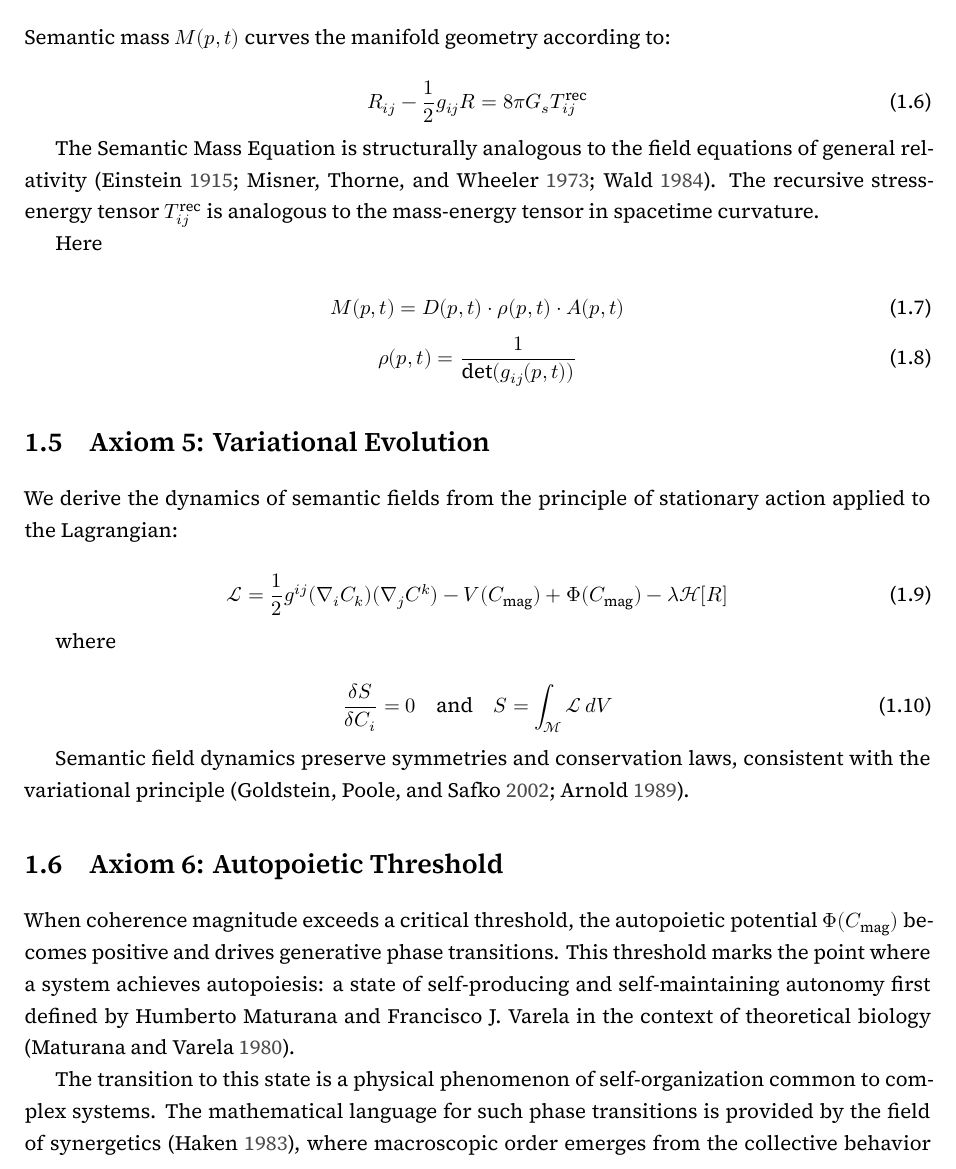
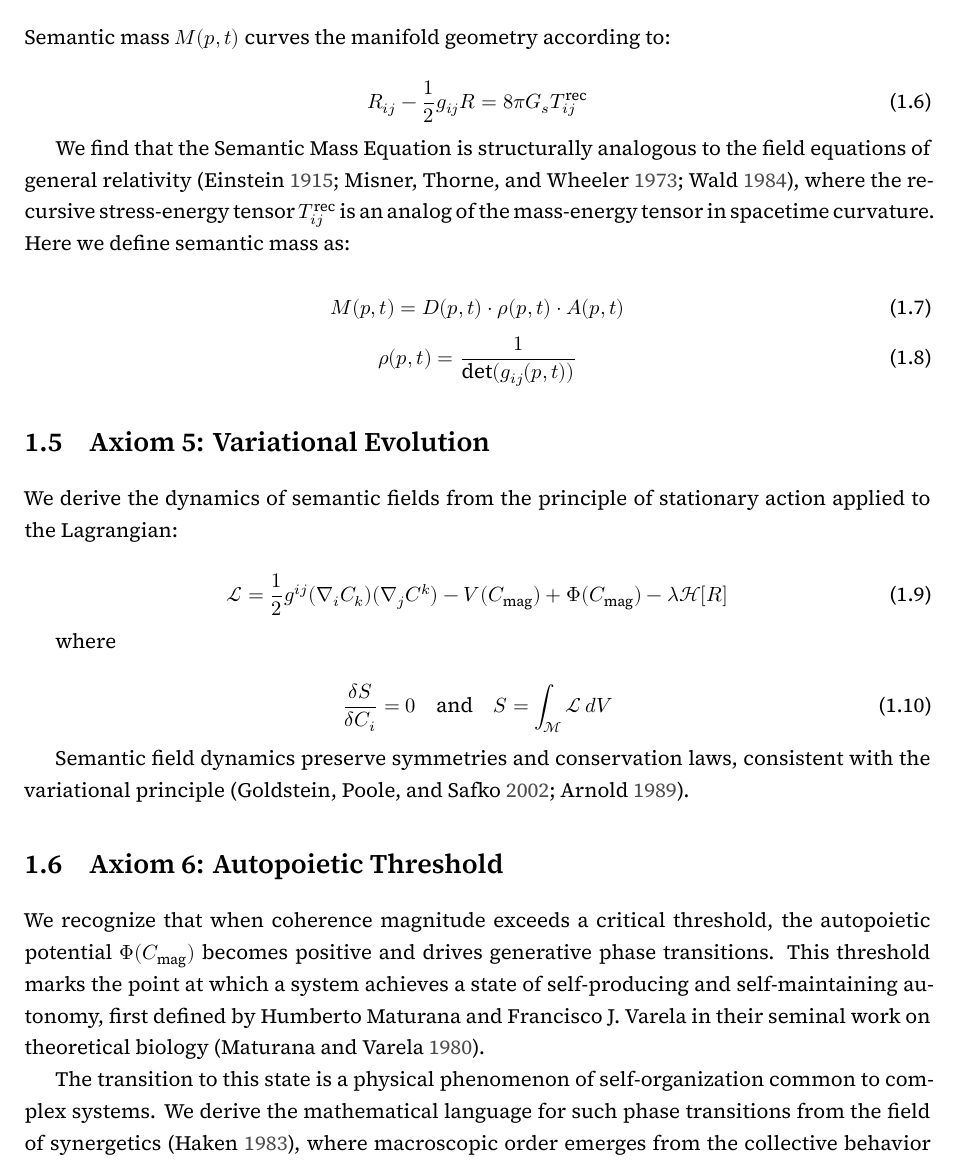
Before and after one commit to someobserver/recurgent-field-theory, a LaTeX thesis (manuscript/recurgence.tex, which reads manuscript/chapters/ch_01_axiomatic_foundation.tex): part of page 8 of 75, cut so that both start at the same text. Compiled offline with XeLaTeX.

Commit message:
adjustments to academic voice

```diff
--- a/manuscript/chapters/ch_01_axiomatic_foundation.tex
+++ b/manuscript/chapters/ch_01_axiomatic_foundation.tex
@@ -42,9 +42,7 @@ Semantic mass \(M(p,t)\) curves the manifold geometry according to:
 R_{ij} - \frac{1}{2}g_{ij}R = 8\pi G_s T^{\text{rec}}_{ij}
 \end{equation}
 
-The Semantic Mass Equation is structurally analogous to the field equations of general relativity \autocite{Einstein1915, MisnerThorneWheeler1973, Wald1984}. The recursive stress-energy tensor \(T^{\text{rec}}_{ij}\) is analogous to the mass-energy tensor in spacetime curvature.
-
-Here
+We find that the Semantic Mass Equation is structurally analogous to the field equations of general relativity \autocite{Einstein1915, MisnerThorneWheeler1973, Wald1984}, where the recursive stress-energy tensor \(T^{\text{rec}}_{ij}\) is an analog of the mass-energy tensor in spacetime curvature. Here we define semantic mass as:
 
 \begin{equation}
 M(p,t) = D(p,t) \cdot \rho(p,t) \cdot A(p,t)
@@ -71,9 +69,9 @@ Semantic field dynamics preserve symmetries and conservation laws, consistent wi
 
 \section{Axiom 6: Autopoietic Threshold}
 
-When coherence magnitude exceeds a critical threshold, the autopoietic potential \(\Phi(C_{\text{mag}})\) becomes positive and drives generative phase transitions. This threshold marks the point where a system achieves autopoiesis: a state of self-producing and self-maintaining autonomy first defined by Humberto Maturana and Francisco J. Varela in the context of theoretical biology \autocite{MaturanaVarela1980}.
+We recognize that when coherence magnitude exceeds a critical threshold, the autopoietic potential \(\Phi(C_{\text{mag}})\) becomes positive and drives generative phase transitions. This threshold marks the point at which a system achieves a state of self-producing and self-maintaining autonomy, first defined by Humberto Maturana and Francisco J. Varela in their seminal work on theoretical biology \autocite{MaturanaVarela1980}.
 
-The transition to this state is a physical phenomenon of self-organization common to complex systems. The mathematical language for such phase transitions is provided by the field of synergetics \autocite{Haken1983}, where macroscopic order emerges from the collective behavior of microscopic components. Furthermore, the emergence of such order is an expected property of sufficiently complex networks, which naturally exhibit self-organizing criticality \autocite{BakTangWiesenfeld1987}.
+The transition to this state is a physical phenomenon of self-organization common to complex systems. We derive the mathematical language for such phase transitions from the field of synergetics \autocite{Haken1983}, where macroscopic order emerges from the collective behavior of microscopic components. Furthermore, the emergence of such order is an expected property of sufficiently complex networks, which naturally exhibit self-organizing criticality \autocite{BakTangWiesenfeld1987}.
 
 \begin{equation}
 \Phi(C_{\text{mag}}) = \begin{cases}
```
Also changed, not shown: manuscript/chapters/ch_01_axiomatic_foundation.tex (2 more changed lines).
